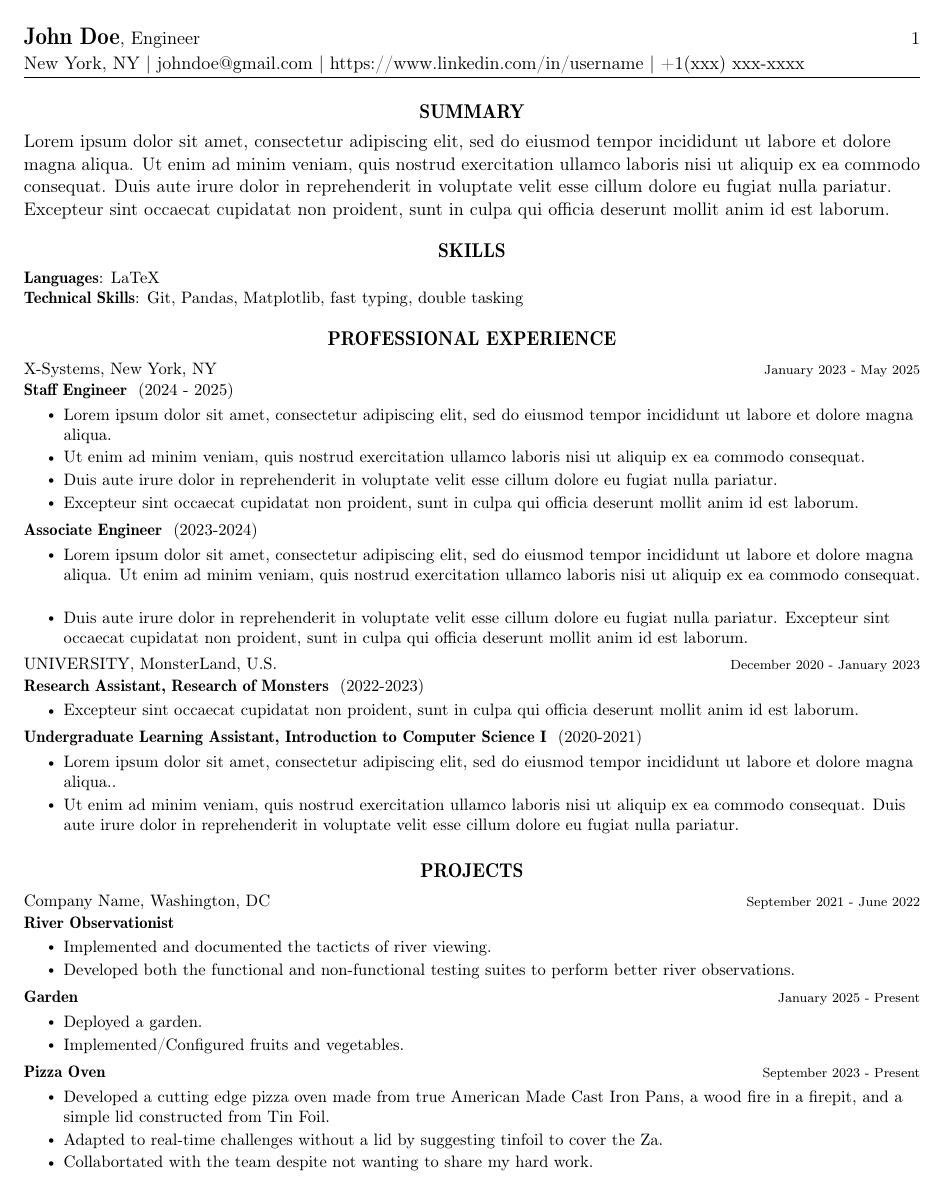
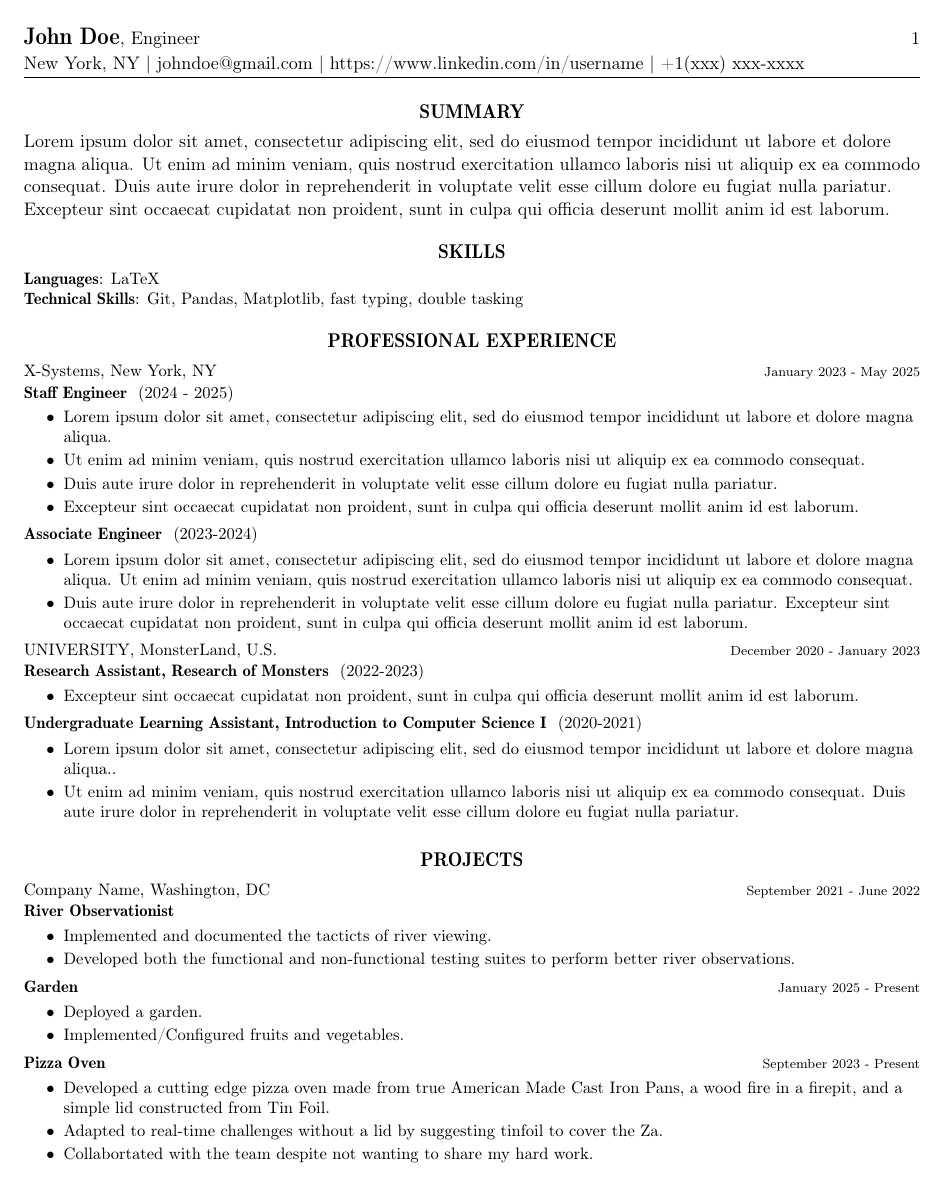
Before and after one commit to mjacobsen32/latex_resume, a LaTeX CV (resume.tex, which reads main.tex): page 1 of 2. Compiled offline with pdfLaTeX.

Commit message:
nolinebreak and textbullet style bullet points

```diff
--- a/main.tex
+++ b/main.tex
@@ -44,7 +44,7 @@
 % Custom commands
 \newcommand{\resumeItem}[1]{
   \item\small{
-    {#1 \vspace{-2pt}\nolinebreak}
+    {#1\nolinebreak\vspace{-2pt}}
   }
 }
 
@@ -91,7 +91,7 @@
 % CHANGED default leftmargin  0.15 in
 \newcommand{\resumeSubHeadingListStart}{\begin{itemize}[leftmargin=0in, label={}]}
 \newcommand{\resumeSubHeadingListEnd}{\end{itemize}\vspace{-4pt}}
-\newcommand{\resumeItemListStart}{\begin{itemize}}
+\newcommand{\resumeItemListStart}{\begin{itemize}[label=\textbullet]}
 \newcommand{\resumeItemListEnd}{\end{itemize}\vspace{-4pt}}
 
 \usepackage[
```
